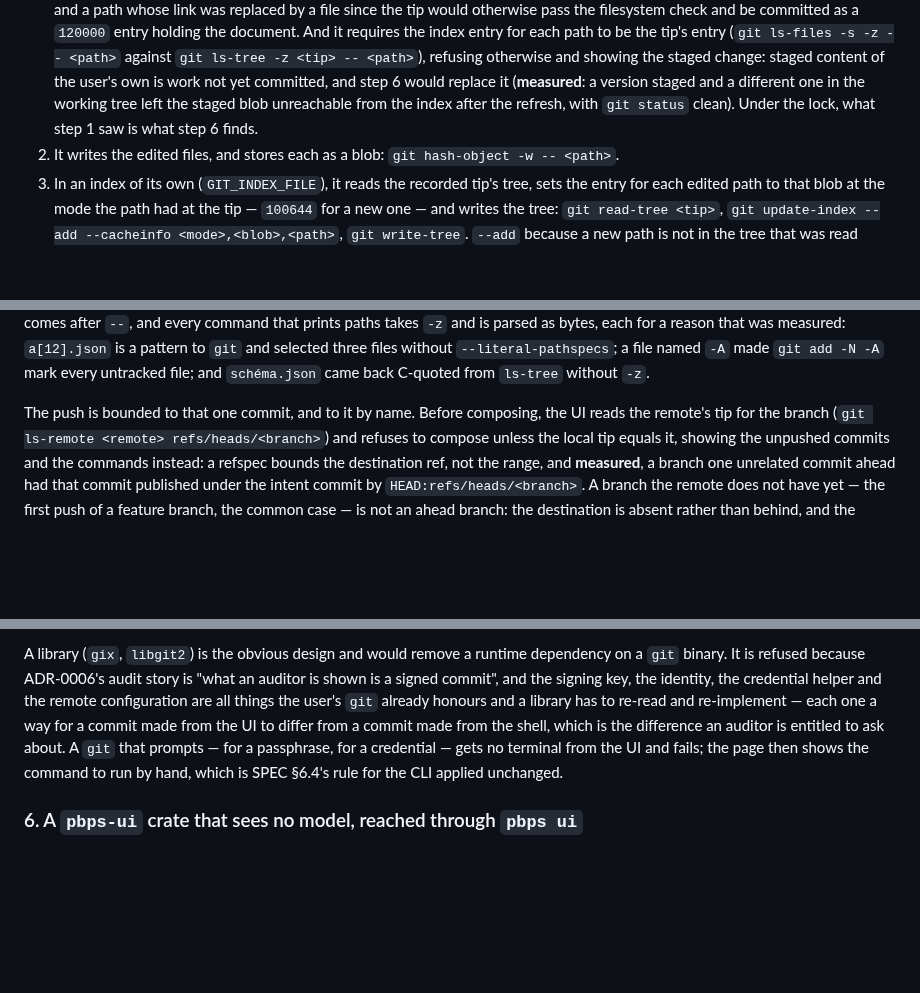
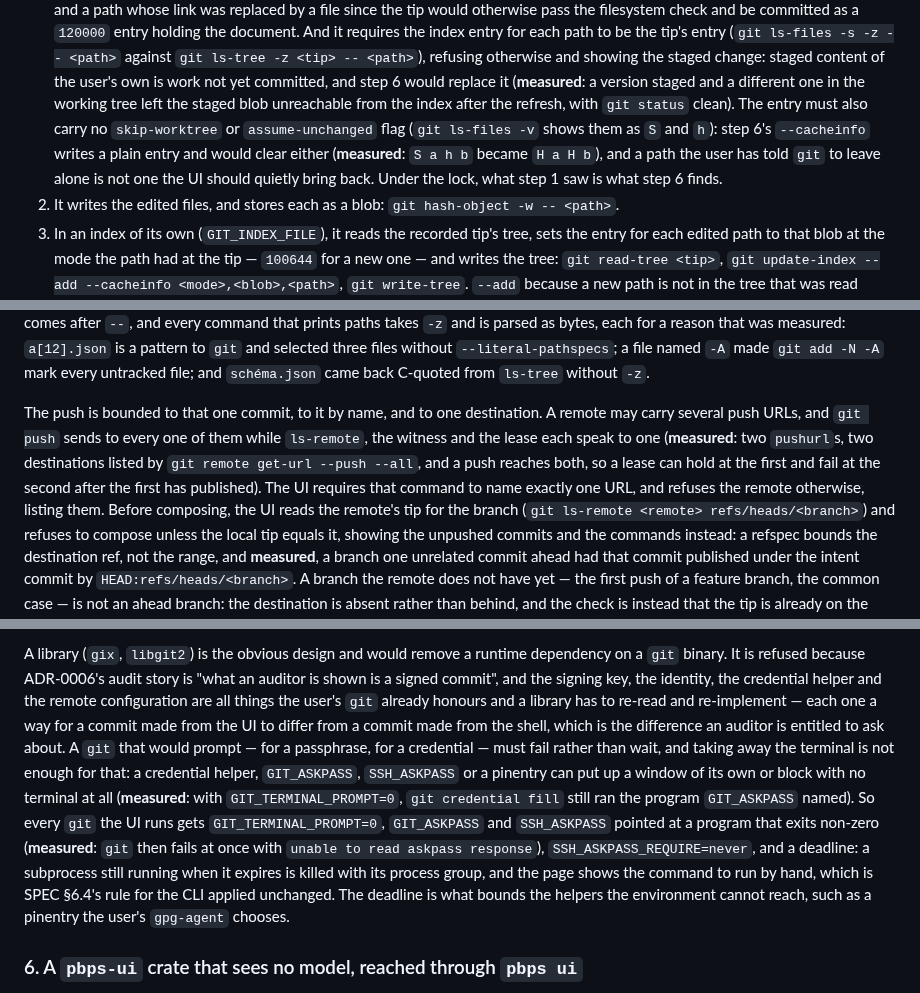
Before and after one commit to pongbiphang/pbps, a Markdown page: docs/ADR-0015-local-ui-implementation.md, 3 parts joined by grey strips. GitHub-like rendering; blank space fills up the shorter version.

Commit message:
docs(review): a deadline on every git, one push destination, no flagged entries
Three corrections from the review the last push triggered, each
measured on git 2.43.

Taking away the terminal does not make an interactive helper fail:
with GIT_TERMINAL_PROMPT=0, `git credential fill` still ran the
program GIT_ASKPASS named. Every git the UI runs now gets that
variable, GIT_ASKPASS and SSH_ASKPASS pointed at a program that exits
non-zero (measured: git fails at once), SSH_ASKPASS_REQUIRE=never, and
a deadline after which the process group is killed and the page shows
the command — the deadline bounds the helpers the environment cannot
reach, such as a pinentry.

A remote with several push URLs is pushed to all of them while the
lease speaks to one; the UI requires `git remote get-url --push --all`
to name exactly one and refuses otherwise.

A skip-worktree or assume-unchanged entry would be cleared by the
`--cacheinfo` refresh (measured: `S a h b` became `H a H b`); such a
path is refused before composing.

Co-Authored-By: Claude Fable 5.1 <noreply@anthropic.com>
Claude-Session: https://claude.ai/code/session_01Ek5UAKKbHC3YBac6XpR8r5

```diff
--- a/docs/ADR-0015-local-ui-implementation.md
+++ b/docs/ADR-0015-local-ui-implementation.md
@@ -238,7 +238,12 @@ The steps:
    yet committed, and step 6 would replace it (**measured**: a version
    staged and a different one in the working tree left the staged blob
    unreachable from the index after the refresh, with `git status` clean).
-   Under the lock, what step 1 saw is what step 6 finds.
+   The entry must also carry no `skip-worktree` or `assume-unchanged` flag
+   (`git ls-files -v` shows them as `S` and `h`): step 6's `--cacheinfo`
+   writes a plain entry and would clear either (**measured**: `S a h b`
+   became `H a H b`), and a path the user has told `git` to leave alone is
+   not one the UI should quietly bring back. Under the lock, what step 1
+   saw is what step 6 finds.
 2. It writes the edited files, and stores each as a blob:
    `git hash-object -w -- <path>`.
 3. In an index of its own (`GIT_INDEX_FILE`), it reads the recorded tip's
@@ -323,7 +328,14 @@ without `--literal-pathspecs`; a file named `-A` made `git add -N -A` mark
 every untracked file; and `schéma.json` came back C-quoted from `ls-tree`
 without `-z`.
 
-The push is bounded to that one commit, and to it by name. Before composing,
+The push is bounded to that one commit, to it by name, and to one
+destination. A remote may carry several push URLs, and `git push` sends to
+every one of them while `ls-remote`, the witness and the lease each speak to
+one (**measured**: two `pushurl`s, two destinations listed by `git remote
+get-url --push --all`, and a push reaches both, so a lease can hold at the
+first and fail at the second after the first has published). The UI
+requires that command to name exactly one URL, and refuses the remote
+otherwise, listing them. Before composing,
 the UI reads the remote's tip for the branch (`git ls-remote <remote>
 refs/heads/<branch>`) and refuses to compose unless the local tip equals it,
 showing the unpushed commits and the commands instead: a refspec bounds the
@@ -379,9 +391,19 @@ identity, the credential helper and the remote configuration are all things
 the user's `git` already honours and a library has to re-read and
 re-implement — each one a way for a commit made from the UI to differ from a
 commit made from the shell, which is the difference an auditor is entitled to
-ask about. A `git` that prompts — for a passphrase, for a credential — gets
-no terminal from the UI and fails; the page then shows the command to run by
-hand, which is SPEC §6.4's rule for the CLI applied unchanged.
+ask about. A `git` that would prompt — for a passphrase, for a credential —
+must fail rather than wait, and taking away the terminal is not enough for
+that: a credential helper, `GIT_ASKPASS`, `SSH_ASKPASS` or a pinentry can put
+up a window of its own or block with no terminal at all (**measured**: with
+`GIT_TERMINAL_PROMPT=0`, `git credential fill` still ran the program
+`GIT_ASKPASS` named). So every `git` the UI runs gets `GIT_TERMINAL_PROMPT=0`,
+`GIT_ASKPASS` and `SSH_ASKPASS` pointed at a program that exits non-zero
+(**measured**: `git` then fails at once with `unable to read askpass
+response`), `SSH_ASKPASS_REQUIRE=never`, and a deadline: a subprocess still
+running when it expires is killed with its process group, and the page shows
+the command to run by hand, which is SPEC §6.4's rule for the CLI applied
+unchanged. The deadline is what bounds the helpers the environment cannot
+reach, such as a pinentry the user's `gpg-agent` chooses.
 
 ### 6. A `pbps-ui` crate that sees no model, reached through `pbps ui`
 
```
